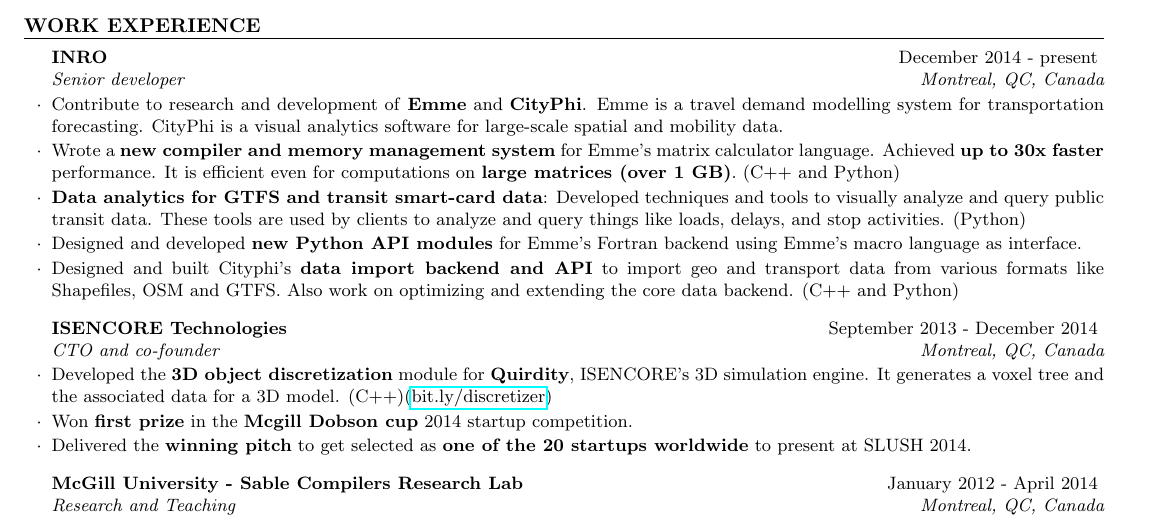
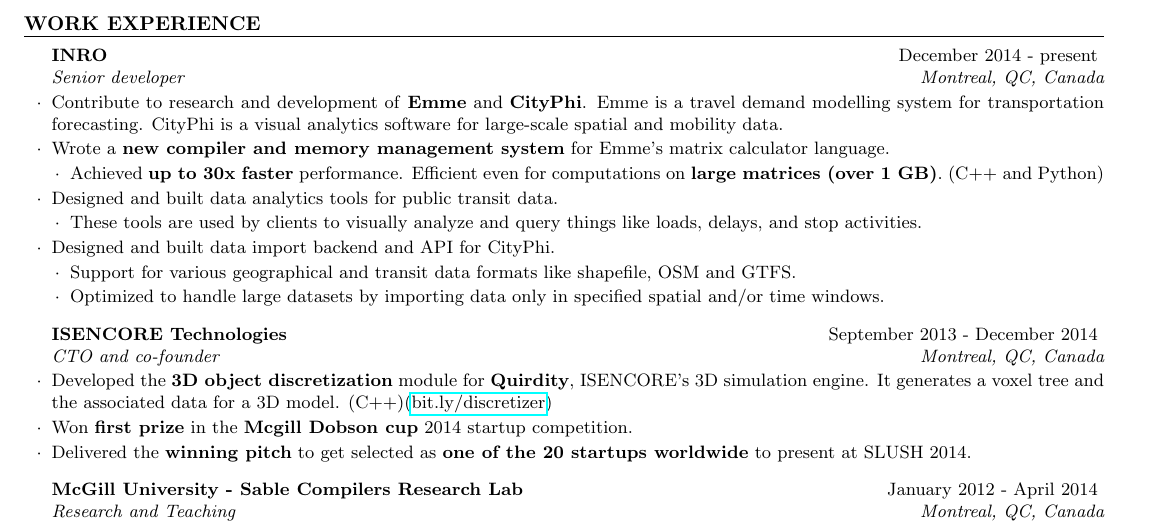
Before and after one commit to vntkmr/Resume, a LaTeX CV (resume-main/vineet_kumar_resume.tex): part of the page, cut so that both start at the same text. Compiled offline with pdfLaTeX.

Commit message:
Updated INRO job description to use sub points

```diff
--- a/resume-main/vineet_kumar_resume.tex
+++ b/resume-main/vineet_kumar_resume.tex
@@ -76,42 +76,35 @@
         \textbf{CityPhi}. Emme is a travel demand modelling system for
         transportation forecasting. CityPhi is a visual analytics software for
         large-scale spatial and mobility data.
-%\item Built a new matrix calculator tool by writing a new parser and evaluator
-	%for Emme's matrix expression language.% (\textbf{Python} and \textbf{C++})
-	%(\href{http://bit.ly/1N5geA8}{\em{bit.ly/1N5geA8}})
-%\begin{lsubSubsection}
-%\item Achieved \textbf{1.5x} to \textbf{30x} speedup depending on expression
-	%details and hardware resources.
-%\item Built a memory management system to efficiently handle computations on
-        %matrices over 1GB in size. (Python and C++)
-%\end{lsubSubsection}
-%\item Built a new matrix calculator tool for Emme's matrix expression language
-        %by writing a new parser, evaluator and memory management system. It is
-        %upto 30x faster than the old calculator and efficiently handles
-        %computations on matrices over 1GB in size.
-
-%\item Built a new matrix calculator for Emme, \textbf{upto 30x faster and
-        %efficient on large matrices (over 1GB)}. Wrote a new expression parser,
-        %evaluator and memory management system. (Python and C++)
-
-
 \item Wrote a \textbf{new compiler and memory management system} for Emme's
-        matrix calculator language. Achieved \textbf{up to 30x faster}
-        performance. It is efficient even for computations on \textbf{large
+        matrix calculator language.
+\begin{lsubSubsection}
+\item Achieved \textbf{up to 30x faster}
+        performance. Efficient even for computations on \textbf{large
         matrices (over 1 GB)}.  (C++ and Python)
-\item \textbf{Data analytics for GTFS and transit smart-card data}: Developed
-        techniques and tools to visually analyze and query public transit data.
-        These tools are used by clients to analyze and query things like loads,
-        delays, and stop activities. (Python)
-\item Designed and developed \textbf{new Python API modules} for Emme's Fortran
-        backend using Emme's macro language as interface.
-%\item Work on optimizing and extending CityPhi's core data backend. Also
-        %Designed and Developed CityPhi API for importing geo and transport data
-        %from various data formats like Shapefiles, OSM, and GTFS.
-\item Designed and built Cityphi's \textbf{data import backend and API} to
-        import geo and transport data from various formats like Shapefiles, OSM
-        and GTFS.  Also work on optimizing and extending the core data backend.
-        (C++ and Python)
+\end{lsubSubsection}
+%\item \textbf{Data analytics for GTFS and transit smart-card data}: Developed
+%        techniques and tools to visually analyze and query public transit data.
+%        These tools are used by clients to analyze and query things like loads,
+%        delays, and stop activities. (Python)
+\item Designed and built data analytics tools for public transit data.
+\begin{lsubSubsection}
+\item These tools are used by clients to visually analyze and query things like
+        loads, delays, and stop activities.
+\end{lsubSubsection}
+%\item Designed and developed \textbf{new Python API modules} for Emme's Fortran
+%        backend using Emme's macro language as interface.
+%\item Designed and built Cityphi's \textbf{data import backend and API} to
+%        import geo and transport data from various formats like Shapefiles, OSM
+%        and GTFS.  Also work on optimizing and extending the core data backend.
+%        (C++ and Python)
+\item Designed and built data import backend and API for CityPhi.
+\begin{lsubSubsection}
+\item Support for various geographical and transit data formats like shapefile,
+        OSM and GTFS.
+\item Optimized to handle large datasets by importing data only in specified
+        spatial and/or time windows.
+\end{lsubSubsection}
 \end{rSubsection}
 
 \begin{rSubsection}{ISENCORE Technologies}{September 2013 - December 2014}{CTO
```
Also changed, not shown: resume-main/vineet_kumar_resume.pdf.
